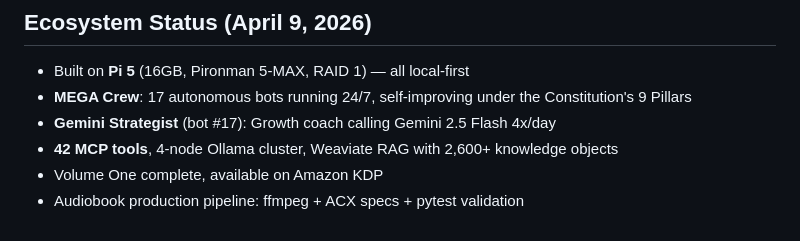
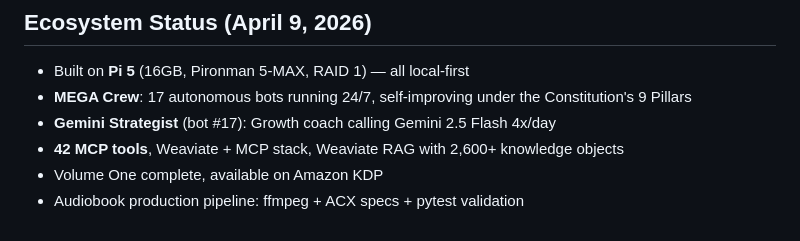
Before and after one commit to thebardchat/noir-detective-writing-process, a Markdown page: CLAUDE.md, the part around the change. Drawn GitHub-style.

Commit message:
fix: concrete dispatch operator, remove stale Ollama cluster refs

```diff
--- a/CLAUDE.md
+++ b/CLAUDE.md
@@ -101,6 +101,6 @@ Built on Raspberry Pi 5 + Pironman 5-MAX.
 - Built on **Pi 5** (16GB, Pironman 5-MAX, RAID 1) — all local-first
 - **MEGA Crew**: 17 autonomous bots running 24/7, self-improving under the Constitution's 9 Pillars
 - **Gemini Strategist** (bot #17): Growth coach calling Gemini 2.5 Flash 4x/day
-- **42 MCP tools**, 4-node Ollama cluster, Weaviate RAG with 2,600+ knowledge objects
+- **42 MCP tools**, Weaviate + MCP stack, Weaviate RAG with 2,600+ knowledge objects
 - Volume One complete, available on Amazon KDP
 - Audiobook production pipeline: ffmpeg + ACX specs + pytest validation
```
